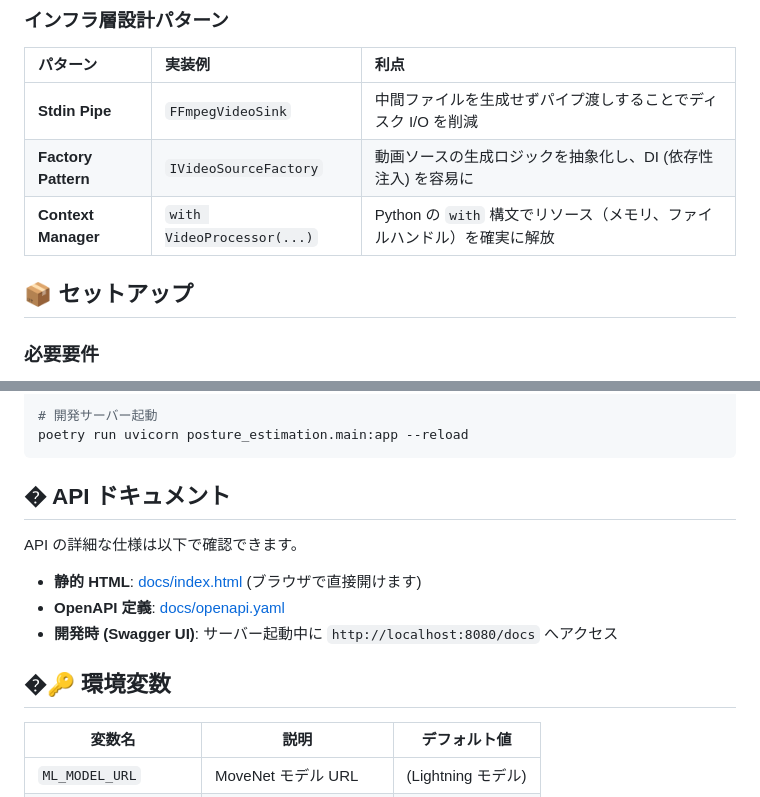
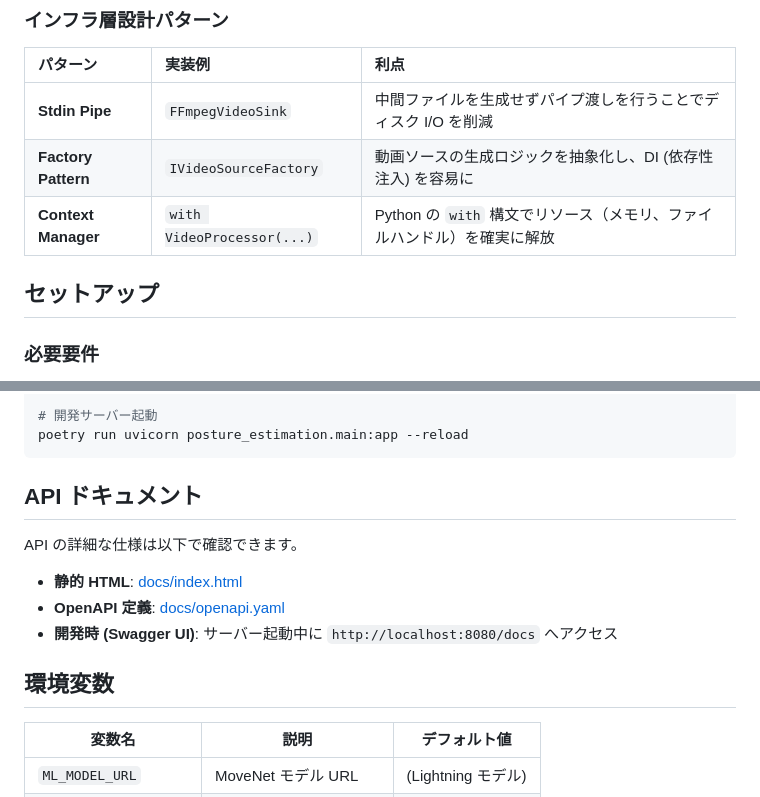
Before and after one commit to kenken-201/pose-est-backend-2025, a Markdown page: README.md, 2 parts joined by grey strips. Rendered like a GitHub page; folded sections open.

Commit message:
delete: READMEから絵文字を削除

````diff
--- a/README.md
+++ b/README.md
@@ -70,13 +70,13 @@ MoveNet の推論速度と精度を最大化するために、以下の最適化
 
 | パターン            | 実装例                     | 利点                                                                    |
 | :------------------ | :------------------------- | :---------------------------------------------------------------------- |
-| **Stdin Pipe**      | `FFmpegVideoSink`          | 中間ファイルを生成せずパイプ渡しすることでディスク I/O を削減           |
+| **Stdin Pipe**      | `FFmpegVideoSink`          | 中間ファイルを生成せずパイプ渡しを行うことでディスク I/O を削減         |
 | **Factory Pattern** | `IVideoSourceFactory`      | 動画ソースの生成ロジックを抽象化し、DI (依存性注入) を容易に            |
 | **Context Manager** | `with VideoProcessor(...)` | Python の `with` 構文でリソース（メモリ、ファイルハンドル）を確実に解放 |
 
 </details>
 
-## 📦 セットアップ
+## セットアップ
 
 ### 必要要件
 
@@ -110,15 +110,15 @@ poetry install
 poetry run uvicorn posture_estimation.main:app --reload
 ```
 
-## � API ドキュメント
+## API ドキュメント
 
 API の詳細な仕様は以下で確認できます。
 
-- **静的 HTML**: [docs/index.html](docs/index.html) (ブラウザで直接開けます)
+- **静的 HTML**: [docs/index.html](docs/index.html)
 - **OpenAPI 定義**: [docs/openapi.yaml](docs/openapi.yaml)
 - **開発時 (Swagger UI)**: サーバー起動中に `http://localhost:8080/docs` へアクセス
 
-## �🔑 環境変数
+## 環境変数
 
 | 変数名               | 説明                   | デフォルト値       |
 | -------------------- | ---------------------- | ------------------ |
````
Also changed, not shown: other parts of README.md (+6 -6 lines).
